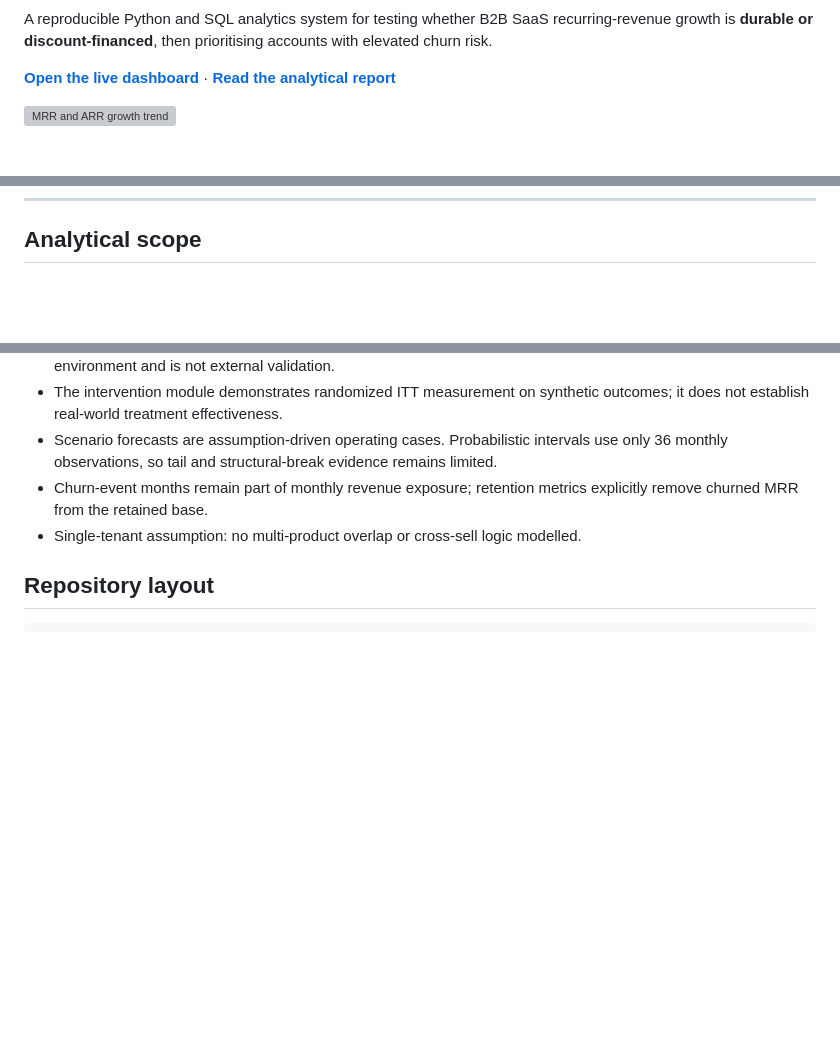
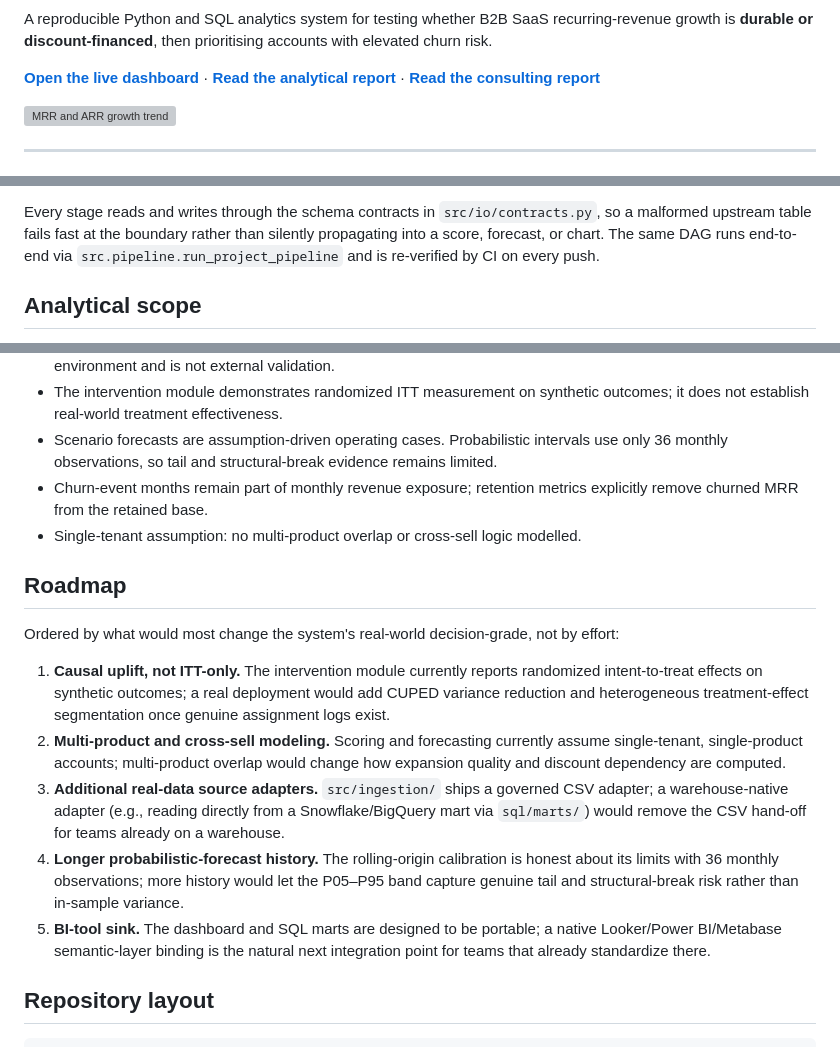
Before and after one commit to mfidalgomartins/b2b-saas-revenue-quality-churn-os, a Markdown page: README.md, 3 parts joined by grey strips. GitHub-like rendering; blank space fills up the shorter version; grey boxes are pictures that could not be loaded.

````diff
--- a/README.md
+++ b/README.md
@@ -5,7 +10,7 @@
 
 A reproducible Python and SQL analytics system for testing whether B2B SaaS recurring-revenue growth is **durable or discount-financed**, then prioritising accounts with elevated churn risk.
 
-**[Open the live dashboard](https://mfidalgomartins.github.io/b2b-saas-revenue-quality-churn-os/)** · **[Read the analytical report](outputs/reports/revenue_quality_os_analytical_report.pdf)**
+**[Open the live dashboard](https://mfidalgomartins.github.io/b2b-saas-revenue-quality-churn-os/)** · **[Read the analytical report](outputs/reports/revenue_quality_os_analytical_report.pdf)** · **[Read the consulting report](outputs/reports/revenue_quality_os_consulting_report.pdf)**
 
 ![MRR and ARR growth trend](outputs/graphs/mrr_arr_growth_trend.png)
 
@@ -13,3 +47,4 @@ A reproducible Python and SQL analytics system for testing whether B2B SaaS recu
+Every stage reads and writes through the schema contracts in `src/io/contracts.py`, so a malformed upstream table fails fast at the boundary rather than silently propagating into a score, forecast, or chart. The same DAG runs end-to-end via `src.pipeline.run_project_pipeline` and is re-verified by CI on every push.
 
 ## Analytical scope
 
@@ -141,6 +176,16 @@ scripts are exercised by the integration build (`make all`) and the artifact-con
 - Churn-event months remain part of monthly revenue exposure; retention metrics explicitly remove churned MRR from the retained base.
 - Single-tenant assumption: no multi-product overlap or cross-sell logic modelled.
 
+## Roadmap
+
+Ordered by what would most change the system's real-world decision-grade, not by effort:
+
+1. **Causal uplift, not ITT-only.** The intervention module currently reports randomized intent-to-treat effects on synthetic outcomes; a real deployment would add CUPED variance reduction and heterogeneous treatment-effect segmentation once genuine assignment logs exist.
+2. **Multi-product and cross-sell modeling.** Scoring and forecasting currently assume single-tenant, single-product accounts; multi-product overlap would change how expansion quality and discount dependency are computed.
+3. **Additional real-data source adapters.** `src/ingestion/` ships a governed CSV adapter; a warehouse-native adapter (e.g., reading directly from a Snowflake/BigQuery mart via `sql/marts/`) would remove the CSV hand-off for teams already on a warehouse.
+4. **Longer probabilistic-forecast history.** The rolling-origin calibration is honest about its limits with 36 monthly observations; more history would let the P05–P95 band capture genuine tail and structural-break risk rather than in-sample variance.
+5. **BI-tool sink.** The dashboard and SQL marts are designed to be portable; a native Looker/Power BI/Metabase semantic-layer binding is the natural next integration point for teams that already standardize there.
+
 ## Repository layout
 
 ```
````
Also changed, not shown: other parts of README.md (+34 -0 lines).
